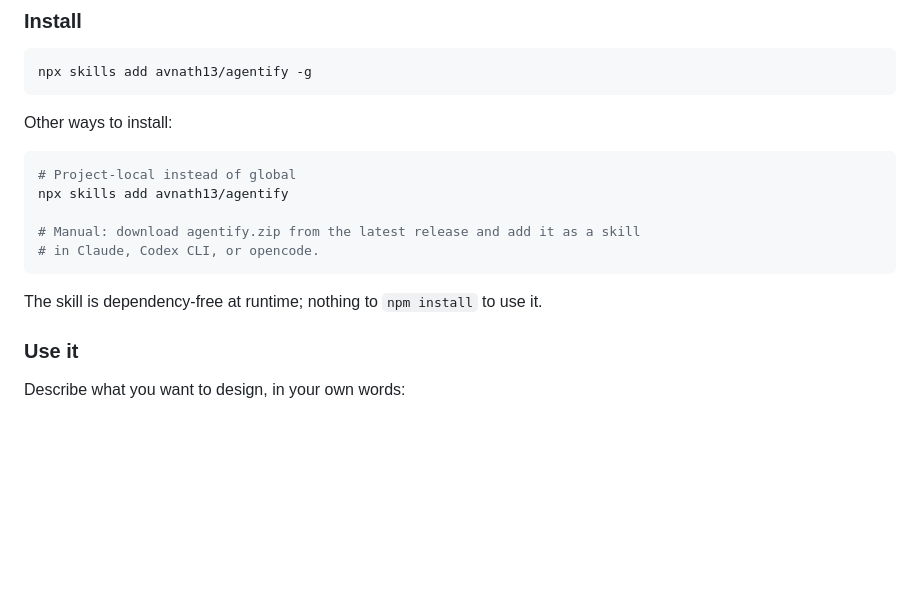
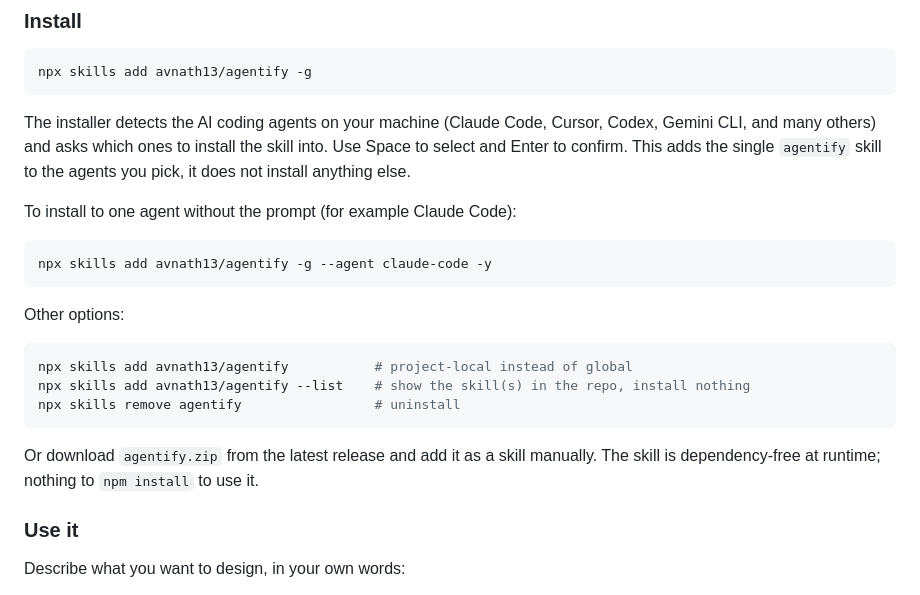
Before and after one commit to avnath13/agentify, a Markdown page: README.md, the part around the change. Rendered like a GitHub page; blank space fills up the shorter version.

Commit message:
README: clarify the install agent picker and single-agent install
The installer prompts to choose which of the detected AI agents to
install the skill into, which surprised early users. Explain the picker
(it installs the one agentify skill to the agents you select, nothing
else), show the single-agent form (--agent claude-code -y), and add
--list and remove for completeness.

Co-Authored-By: Claude Fable 5 <noreply@anthropic.com>

````diff
--- a/README.md
+++ b/README.md
@@ -67,17 +67,23 @@ Facts that go stale (model choices, pricing) are never baked in: designs pull th
 npx skills add avnath13/agentify -g
 ```
 
-Other ways to install:
+The installer detects the AI coding agents on your machine (Claude Code, Cursor, Codex, Gemini CLI, and many others) and asks which ones to install the skill into. Use Space to select and Enter to confirm. This adds the single `agentify` skill to the agents you pick, it does not install anything else.
+
+To install to one agent without the prompt (for example Claude Code):
 
 ```bash
-# Project-local instead of global
-npx skills add avnath13/agentify
-
-# Manual: download agentify.zip from the latest release and add it as a skill
-# in Claude, Codex CLI, or opencode.
+npx skills add avnath13/agentify -g --agent claude-code -y
 ```
 
-The skill is dependency-free at runtime; nothing to `npm install` to use it.
+Other options:
+
+```bash
+npx skills add avnath13/agentify           # project-local instead of global
+npx skills add avnath13/agentify --list    # show the skill(s) in the repo, install nothing
+npx skills remove agentify                 # uninstall
+```
+
+Or download `agentify.zip` from the latest release and add it as a skill manually. The skill is dependency-free at runtime; nothing to `npm install` to use it.
 
 ### Use it
 
````
